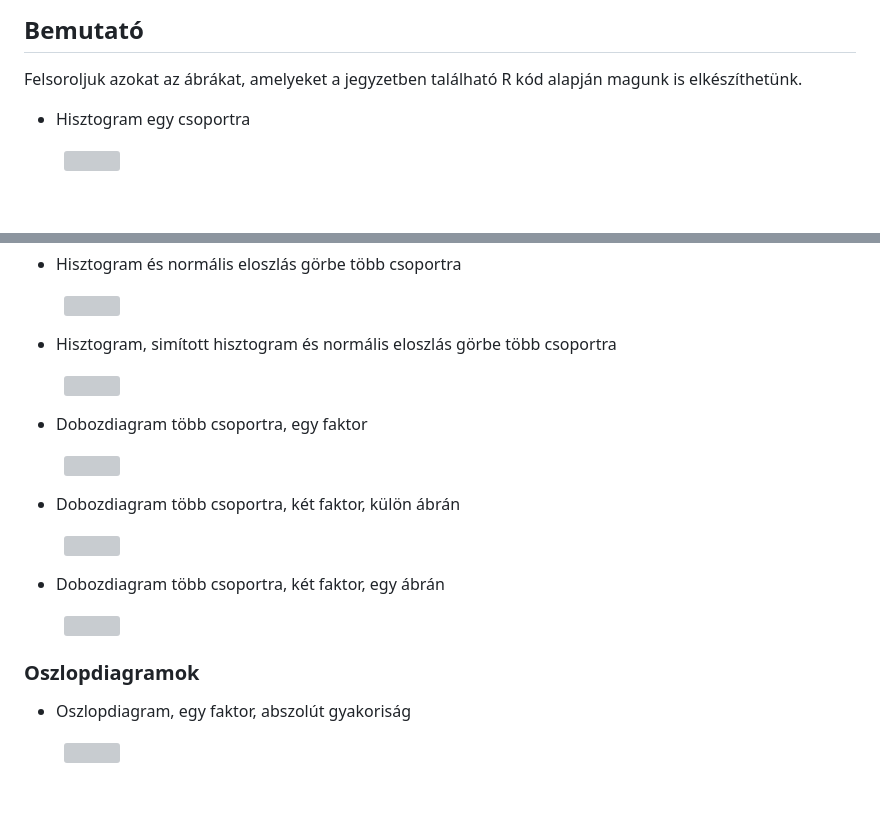
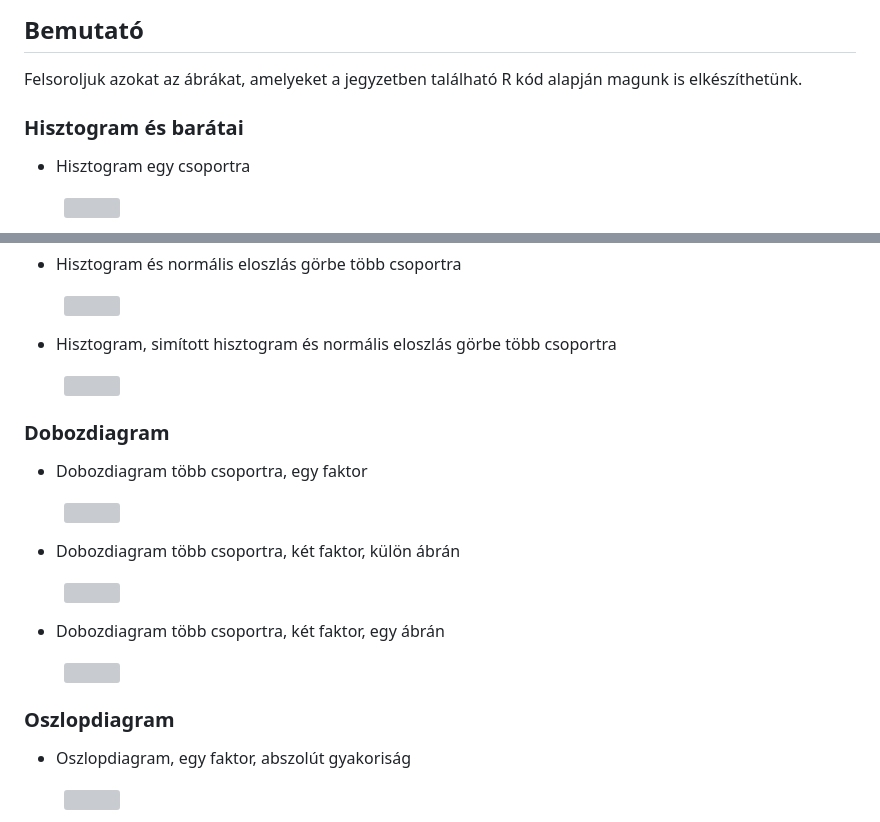
Before and after one commit to abarik/pkgr, a Markdown page: README.md, 2 parts joined by grey strips. Rendered like a GitHub page; blank space fills up the shorter version; grey boxes are pictures that could not be loaded.

```diff
--- a/README.md
+++ b/README.md
@@ -164,6 +164,7 @@ Abari Kálmán (<abari.kalman@arts.unideb.hu>)
 
 Felsoroljuk azokat az ábrákat, amelyeket a jegyzetben található R kód alapján magunk is elkészíthetünk.
 
+### Hisztogram és barátai
 
 - Hisztogram egy csoportra
 
@@ -209,6 +210,8 @@ Felsoroljuk azokat az ábrákat, amelyeket a jegyzetben található R kód alapj
 
 <figure><img src="output/kep/hisztogram_11.png" width="400"></figure>
 
+### Dobozdiagram
+
 - Dobozdiagram több csoportra, egy faktor
 
 <figure><img src="output/kep/dobozdiagram_01.png" width="400"></figure>
@@ -221,7 +224,7 @@ Felsoroljuk azokat az ábrákat, amelyeket a jegyzetben található R kód alapj
 
 <figure><img src="output/kep/dobozdiagram_03.png" width="400"></figure>
 
-### Oszlopdiagramok
+### Oszlopdiagram
 
 - Oszlopdiagram, egy faktor, abszolút gyakoriság
 
```
